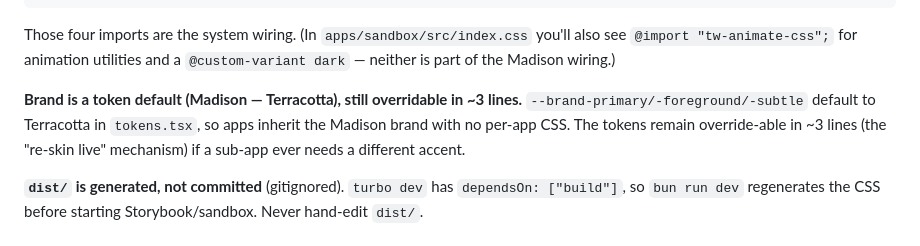
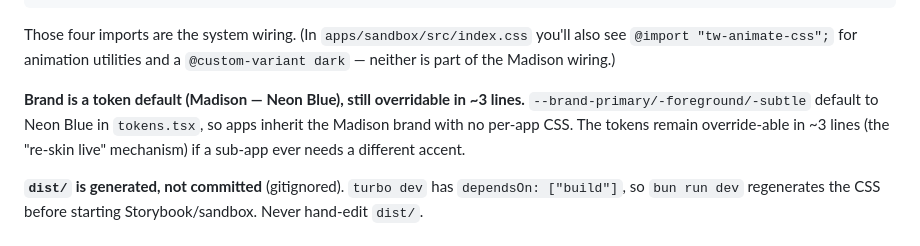
Before and after one commit to onstrategy/madison-marketing-site, a Markdown page: docs/architecture.md, the part around the change. Rendered like a GitHub page.

```diff
--- a/docs/architecture.md
+++ b/docs/architecture.md
@@ -89,8 +89,8 @@ Those four imports are the system wiring. (In `apps/sandbox/src/index.css` you'l
 `@import "tw-animate-css";` for animation utilities and a `@custom-variant dark` — neither is part
 of the Madison wiring.)
 
-**Brand is a token default (Madison — Terracotta), still overridable in ~3 lines.**
-`--brand-primary/-foreground/-subtle` default to Terracotta in `tokens.tsx`, so apps inherit the
+**Brand is a token default (Madison — Neon Blue), still overridable in ~3 lines.**
+`--brand-primary/-foreground/-subtle` default to Neon Blue in `tokens.tsx`, so apps inherit the
 Madison brand with no per-app CSS. The tokens remain override-able in ~3 lines (the "re-skin live"
 mechanism) if a sub-app ever needs a different accent.
 
```
Also changed, not shown: README.md (+1 -1 lines), docs/governance.md (+2 -2 lines).
